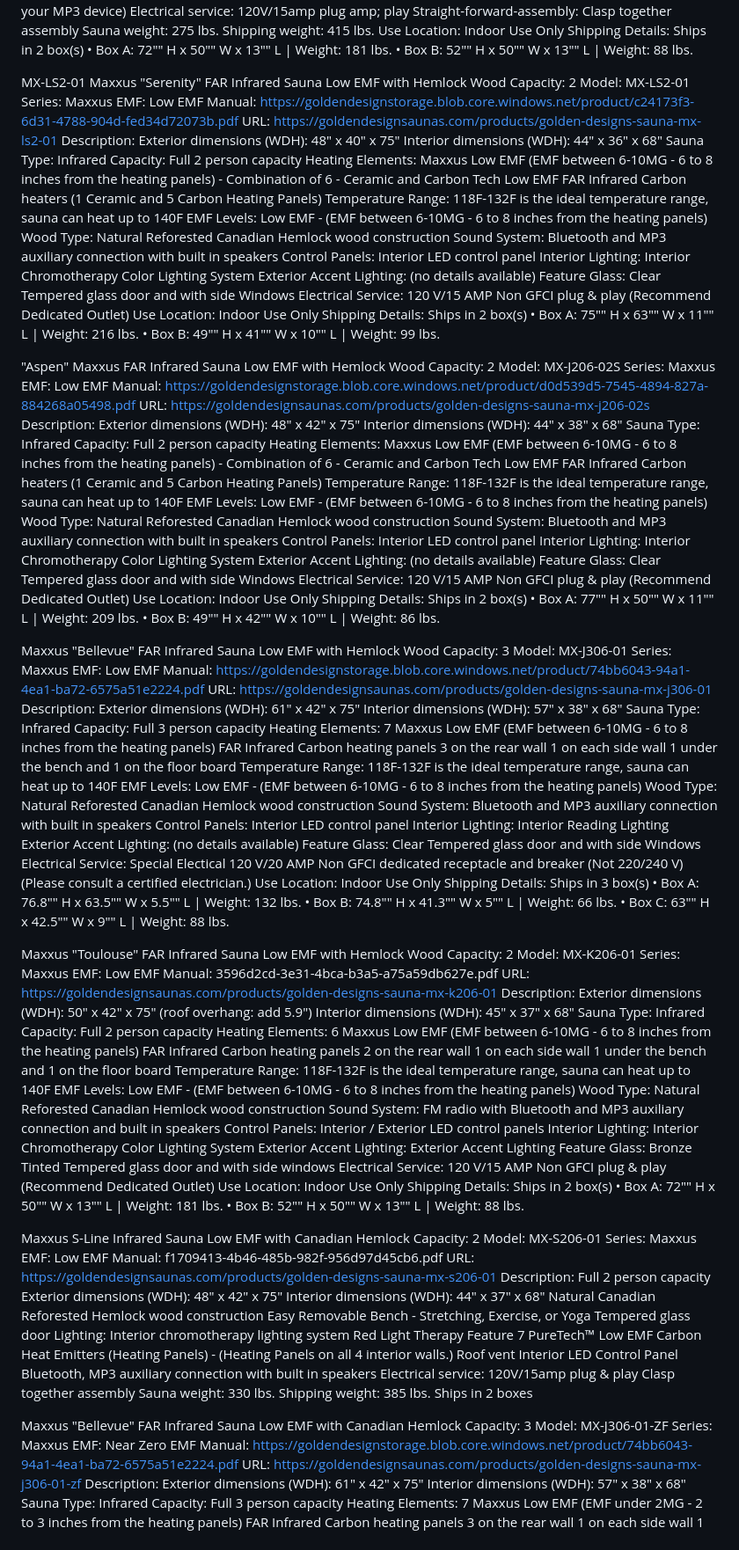
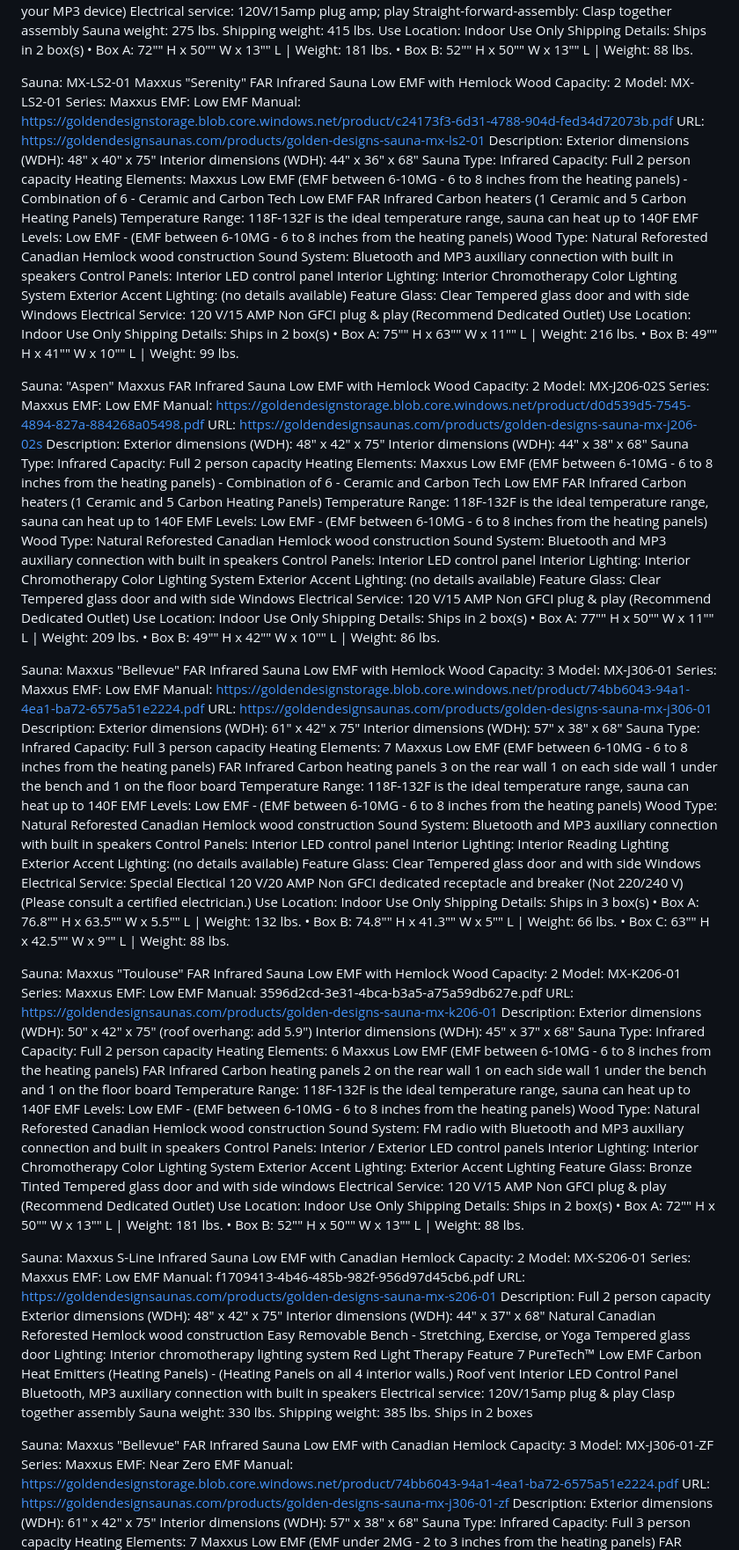
Before and after one commit to jonssonrickard/golden-design-saunas, a Markdown page: data/golden_design_product_catalogue.md, the part around one of its changes. Shown at 88% size. GitHub-like rendering.

```diff
--- a/data/golden_design_product_catalogue.md
+++ b/data/golden_design_product_catalogue.md
@@ -250,7 +250,7 @@ URL: https://goldendesignsaunas.com/products/golden-designs-sauna-mx-j206-01-zf
 Description:
 Capacity: Full 2 person capacity Exterior dimensions (WDH): 48" x 42" x 75" Interior dimensions (WDH): 44" x 38" x 68" Material: Natural hemlock wood construction Door: Tempered glass door and 2 full length side windows Interior lighting: Interior chromotherapy lighting system (Red Light Therapy Feature Starting in 2024 Models) Heaters: 6 PureTech™ Near Zero EMF (EMF Under 2MG when sitting 2 to 3 inches from the heating panels) FAR Infrared Carbon heating panels 2 on the rear wall 1 on each side wall 1 under the bench and 1 on the floor board Near Zero EMF - (EMF Under 2MG when sitting 2 to 3 inches from the heating panels) Interior Chromotherapy Color Lighting System with NEW Red Light Therapy Feature Floor heaters: Standard with Floor - Feet Reflexology Heater Includes: Roof vent Controls: Interior LED Control Panel Sound system: Bluetooth and MP3 Aux connection with 2 dynamic speakers with pre-amp (no radio included or needed to play music from your MP3 device) Electrical service: 120V/15amp plug amp; play Straight-forward-assembly: Clasp together assembly Sauna weight: 275 lbs. Shipping weight: 415 lbs. Use Location: Indoor Use Only Shipping Details: Ships in 2 box(s) • Box A: 72"" H x 50"" W x 13"" L | Weight: 181 lbs. • Box B: 52"" H x 50"" W x 13"" L | Weight: 88 lbs.
 
-MX-LS2-01 Maxxus "Serenity" FAR Infrared Sauna Low EMF with Hemlock Wood
+Sauna: MX-LS2-01 Maxxus "Serenity" FAR Infrared Sauna Low EMF with Hemlock Wood
 Capacity: 2
 Model: MX-LS2-01
 Series: Maxxus
@@ -260,7 +260,7 @@ URL: https://goldendesignsaunas.com/products/golden-designs-sauna-mx-ls2-01
 Description:
 Exterior dimensions (WDH): 48" x 40" x 75" Interior dimensions (WDH): 44" x 36" x 68" Sauna Type: Infrared Capacity: Full 2 person capacity Heating Elements: Maxxus Low EMF (EMF between 6-10MG - 6 to 8 inches from the heating panels) - Combination of 6 - Ceramic and Carbon Tech Low EMF FAR Infrared Carbon heaters (1 Ceramic and 5 Carbon Heating Panels) Temperature Range: 118F-132F is the ideal temperature range, sauna can heat up to 140F EMF Levels: Low EMF - (EMF between 6-10MG - 6 to 8 inches from the heating panels) Wood Type: Natural Reforested Canadian Hemlock wood construction Sound System: Bluetooth and MP3 auxiliary connection with built in speakers Control Panels: Interior LED control panel Interior Lighting: Interior Chromotherapy Color Lighting System Exterior Accent Lighting: (no details available) Feature Glass: Clear Tempered glass door and with side Windows Electrical Service: 120 V/15 AMP Non GFCI plug & play (Recommend Dedicated Outlet) Use Location: Indoor Use Only Shipping Details: Ships in 2 box(s) • Box A: 75"" H x 63"" W x 11"" L | Weight: 216 lbs. • Box B: 49"" H x 41"" W x 10"" L | Weight: 99 lbs.
 
-"Aspen" Maxxus FAR Infrared Sauna Low EMF with Hemlock Wood
+Sauna: "Aspen" Maxxus FAR Infrared Sauna Low EMF with Hemlock Wood
 Capacity: 2
 Model: MX-J206-02S
 Series: Maxxus
@@ -270,7 +270,7 @@ URL: https://goldendesignsaunas.com/products/golden-designs-sauna-mx-j206-02s
 Description:
 Exterior dimensions (WDH): 48" x 42" x 75" Interior dimensions (WDH): 44" x 38" x 68" Sauna Type: Infrared Capacity: Full 2 person capacity Heating Elements: Maxxus Low EMF (EMF between 6-10MG - 6 to 8 inches from the heating panels) - Combination of 6 - Ceramic and Carbon Tech Low EMF FAR Infrared Carbon heaters (1 Ceramic and 5 Carbon Heating Panels) Temperature Range: 118F-132F is the ideal temperature range, sauna can heat up to 140F EMF Levels: Low EMF - (EMF between 6-10MG - 6 to 8 inches from the heating panels) Wood Type: Natural Reforested Canadian Hemlock wood construction Sound System: Bluetooth and MP3 auxiliary connection with built in speakers Control Panels: Interior LED control panel Interior Lighting: Interior Chromotherapy Color Lighting System Exterior Accent Lighting: (no details available) Feature Glass: Clear Tempered glass door and with side Windows Electrical Service: 120 V/15 AMP Non GFCI plug & play (Recommend Dedicated Outlet) Use Location: Indoor Use Only Shipping Details: Ships in 2 box(s) • Box A: 77"" H x 50"" W x 11"" L | Weight: 209 lbs. • Box B: 49"" H x 42"" W x 10"" L | Weight: 86 lbs.
 
-Maxxus "Bellevue" FAR Infrared Sauna Low EMF with Hemlock Wood
+Sauna: Maxxus "Bellevue" FAR Infrared Sauna Low EMF with Hemlock Wood
 Capacity: 3
 Model: MX-J306-01
 Series: Maxxus
@@ -280,7 +280,7 @@ URL: https://goldendesignsaunas.com/products/golden-designs-sauna-mx-j306-01
 Description:
 Exterior dimensions (WDH): 61" x 42" x 75" Interior dimensions (WDH): 57" x 38" x 68" Sauna Type: Infrared Capacity: Full 3 person capacity Heating Elements: 7 Maxxus Low EMF (EMF between 6-10MG - 6 to 8 inches from the heating panels) FAR Infrared Carbon heating panels 3 on the rear wall 1 on each side wall 1 under the bench and 1 on the floor board Temperature Range: 118F-132F is the ideal temperature range, sauna can heat up to 140F EMF Levels: Low EMF - (EMF between 6-10MG - 6 to 8 inches from the heating panels) Wood Type: Natural Reforested Canadian Hemlock wood construction Sound System: Bluetooth and MP3 auxiliary connection with built in speakers Control Panels: Interior LED control panel Interior Lighting: Interior Reading Lighting Exterior Accent Lighting: (no details available) Feature Glass: Clear Tempered glass door and with side Windows Electrical Service: Special Electical 120 V/20 AMP Non GFCI dedicated receptacle and breaker (Not 220/240 V) (Please consult a certified electrician.) Use Location: Indoor Use Only Shipping Details: Ships in 3 box(s) • Box A: 76.8"" H x 63.5"" W x 5.5"" L | Weight: 132 lbs. • Box B: 74.8"" H x 41.3"" W x 5"" L | Weight: 66 lbs. • Box C: 63"" H x 42.5"" W x 9"" L | Weight: 88 lbs.
 
-Maxxus "Toulouse" FAR Infrared Sauna Low EMF with Hemlock Wood
+Sauna: Maxxus "Toulouse" FAR Infrared Sauna Low EMF with Hemlock Wood
 Capacity: 2
 Model: MX-K206-01
 Series: Maxxus
@@ -290,7 +290,7 @@ URL: https://goldendesignsaunas.com/products/golden-designs-sauna-mx-k206-01
 Description:
 Exterior dimensions (WDH): 50" x 42" x 75" (roof overhang: add 5.9") Interior dimensions (WDH): 45" x 37" x 68" Sauna Type: Infrared Capacity: Full 2 person capacity Heating Elements: 6 Maxxus Low EMF (EMF between 6-10MG - 6 to 8 inches from the heating panels) FAR Infrared Carbon heating panels 2 on the rear wall 1 on each side wall 1 under the bench and 1 on the floor board Temperature Range: 118F-132F is the ideal temperature range, sauna can heat up to 140F EMF Levels: Low EMF - (EMF between 6-10MG - 6 to 8 inches from the heating panels) Wood Type: Natural Reforested Canadian Hemlock wood construction Sound System: FM radio with Bluetooth and MP3 auxiliary connection and built in speakers Control Panels: Interior / Exterior LED control panels Interior Lighting: Interior Chromotherapy Color Lighting System Exterior Accent Lighting: Exterior Accent Lighting Feature Glass: Bronze Tinted Tempered glass door and with side windows Electrical Service: 120 V/15 AMP Non GFCI plug & play (Recommend Dedicated Outlet) Use Location: Indoor Use Only Shipping Details: Ships in 2 box(s) • Box A: 72"" H x 50"" W x 13"" L | Weight: 181 lbs. • Box B: 52"" H x 50"" W x 13"" L | Weight: 88 lbs.
 
-Maxxus S-Line Infrared Sauna Low EMF with Canadian Hemlock
+Sauna: Maxxus S-Line Infrared Sauna Low EMF with Canadian Hemlock
 Capacity: 2
 Model: MX-S206-01
 Series: Maxxus
@@ -300,7 +300,7 @@ URL: https://goldendesignsaunas.com/products/golden-designs-sauna-mx-s206-01
 Description:
 Full 2 person capacity Exterior dimensions (WDH): 48" x 42" x 75" Interior dimensions (WDH): 44" x 37" x 68" Natural Canadian Reforested Hemlock wood construction Easy Removable Bench - Stretching, Exercise, or Yoga Tempered glass door Lighting: Interior chromotherapy lighting system Red Light Therapy Feature 7 PureTech™ Low EMF Carbon Heat Emitters (Heating Panels) - (Heating Panels on all 4 interior walls.) Roof vent Interior LED Control Panel Bluetooth, MP3 auxiliary connection with built in speakers Electrical service: 120V/15amp plug & play Clasp together assembly Sauna weight: 330 lbs. Shipping weight: 385 lbs. Ships in 2 boxes
 
-Maxxus "Bellevue" FAR Infrared Sauna Low EMF with Canadian Hemlock
+Sauna: Maxxus "Bellevue" FAR Infrared Sauna Low EMF with Canadian Hemlock
 Capacity: 3
 Model: MX-J306-01-ZF
 Series: Maxxus
```
Also changed, not shown: other parts of data/golden_design_product_catalogue.md (+75 -75 lines).
